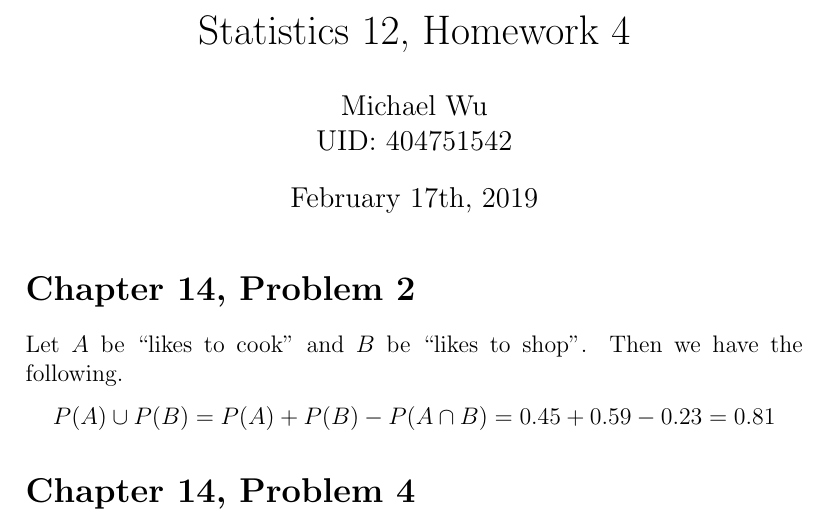
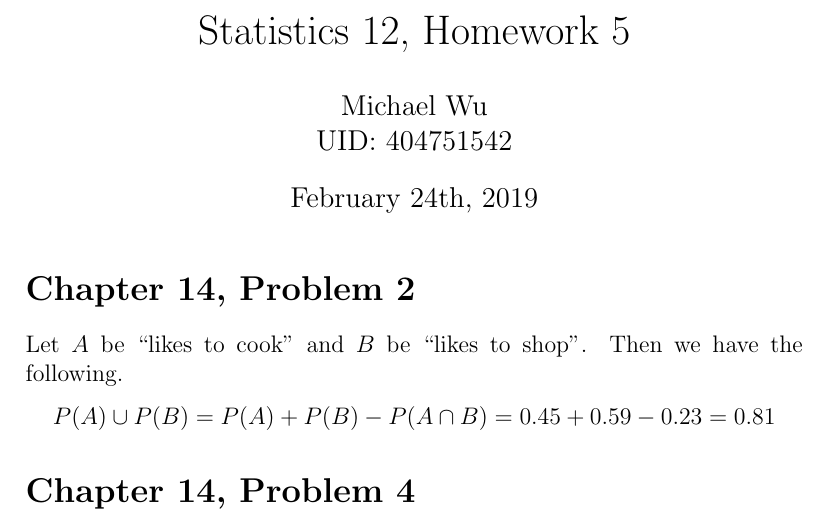
Before and after one commit to michaelwu756/STATS12, a LaTeX problem sheet (hw5/hw5.tex): part of page 1 of 3, cut so that both start at the same text. Compiled offline with pdfLaTeX.

Commit message:
updated hw5 number and date

```diff
--- a/hw5/hw5.tex
+++ b/hw5/hw5.tex
@@ -2,8 +2,8 @@
 \usepackage{amsmath}
 \usepackage{tikz}
 \begin{document}
-\title{Statistics 12, Homework 4}
-\date{February 17th, 2019}
+\title{Statistics 12, Homework 5}
+\date{February 24th, 2019}
 \author{Michael Wu\\UID: 404751542}
 \maketitle
 
```
Also changed, not shown: hw5/hw5.pdf.
